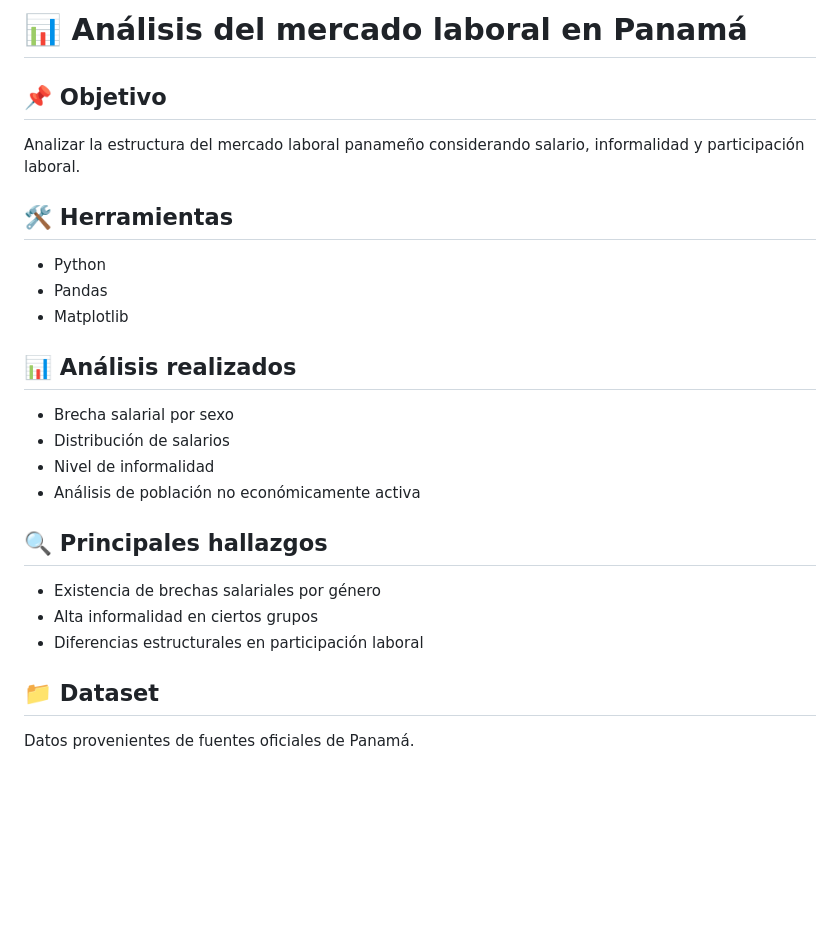
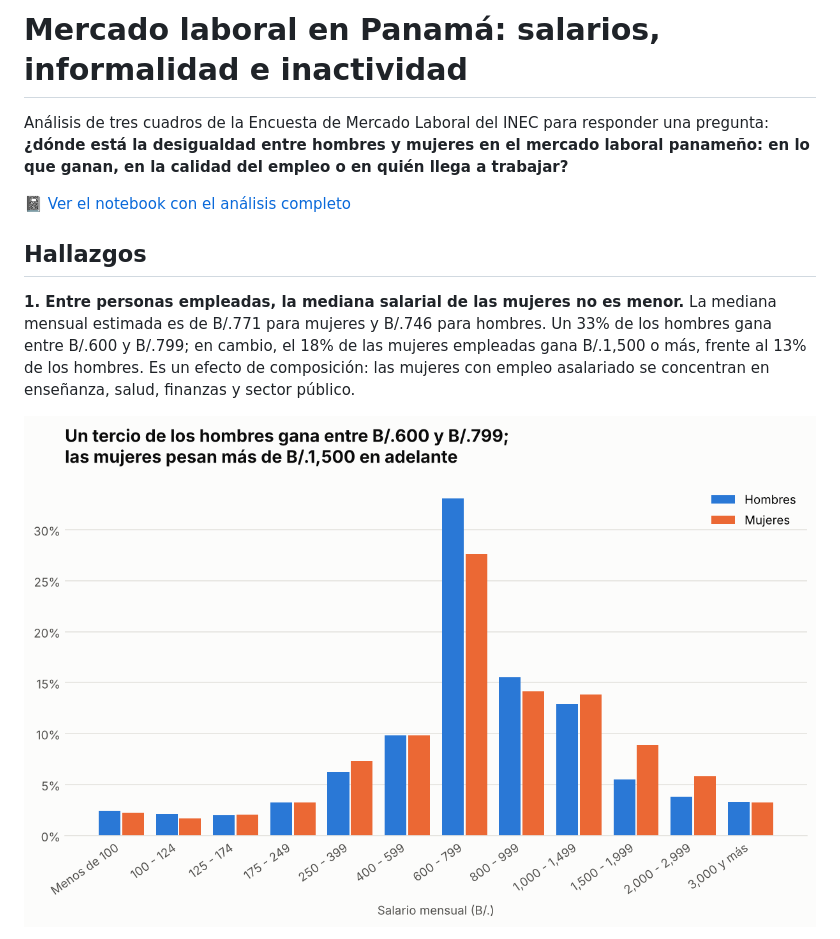
Before and after one commit to gerthmayac-create/analisis-mercado-laboral-panama, a Markdown page: README.md, the part around one of its changes. Drawn GitHub-style; pictures changed too: figuras/01_distribucion_salarial.png (added); blank space fills up the shorter version.

```diff
--- a/README.md
+++ b/README.md
@@ -1,24 +1,14 @@
-# 📊 Análisis del mercado laboral en Panamá
+# Mercado laboral en Panamá: salarios, informalidad e inactividad
 
-## 📌 Objetivo
-Analizar la estructura del mercado laboral panameño considerando salario, informalidad y participación laboral.
+Análisis de tres cuadros de la Encuesta de Mercado Laboral del INEC para responder una pregunta:
+**¿dónde está la desigualdad entre hombres y mujeres en el mercado laboral panameño: en lo que ganan, en la calidad del empleo o en quién llega a trabajar?**
 
-## 🛠️ Herramientas
-- Python
-- Pandas
-- Matplotlib
+📓 [Ver el notebook con el análisis completo](notebooks/analisis_mercado_laboral_panama.ipynb)
 
-## 📊 Análisis realizados
-- Brecha salarial por sexo
-- Distribución de salarios
-- Nivel de informalidad
-- Análisis de población no económicamente activa
+## Hallazgos
 
-## 🔍 Principales hallazgos
-- Existencia de brechas salariales por género
-- Alta informalidad en ciertos grupos
-- Diferencias estructurales en participación laboral
+**1. Entre personas empleadas, la mediana salarial de las mujeres no es menor.**
+La mediana mensual estimada es de B/.771 para mujeres y B/.746 para hombres. Un 33% de los hombres gana entre B/.600 y B/.799; en cambio, el 18% de las mujeres empleadas gana B/.1,500 o más, frente al 13% de los hombres. Es un efecto de composición: las mujeres con empleo asalariado se concentran en enseñanza, salud, finanzas y sector público.
 
-## 📁 Dataset
-Datos provenientes de fuentes oficiales de Panamá.
+![Distribución salarial por sexo](figuras/01_distribucion_salarial.png)
 
```
Also changed, not shown: other parts of README.md (+60 -2 lines), figuras/02_mediana_por_actividad.png (added), figuras/03_informalidad_por_provincia.png (added), figuras/04_inactivos_por_condicion.png (added), 13 other files.
